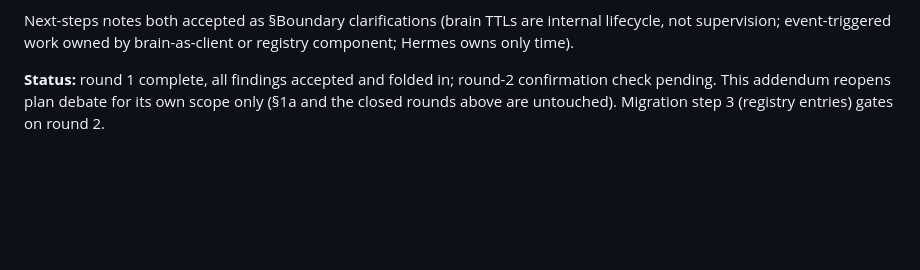
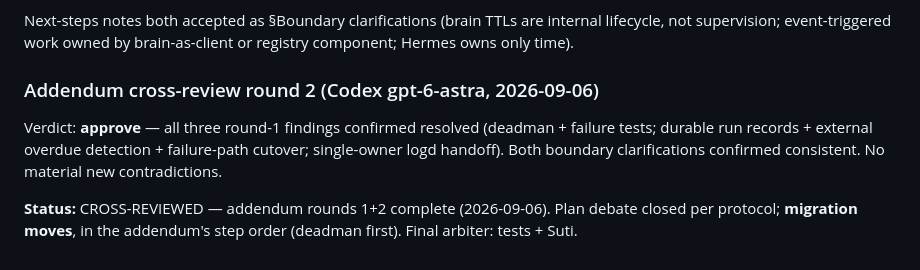
Before and after one commit to Stormbane/prana, a Markdown page: docs/plans/personal-agent-platform-2026-09-04.md, the part around the change. Drawn GitHub-style; blank space fills up the shorter version.

Commit message:
spec: one-process addendum cross-reviewed — round 2 approve, debate closed
Codex (gpt-6-astra) round 2 confirms all three round-1 findings
resolved; boundary clarifications consistent; no new contradictions.
Migration moves, deadman first.

Co-Authored-By: Narada <narada@fractal.co.nz>
Co-Authored-By: Claude Fable 5 <noreply@anthropic.com>
Claude-Session: https://claude.ai/code/session_016SyonLDQr3YyWmEcvhC4w7

```diff
--- a/docs/plans/personal-agent-platform-2026-09-04.md
+++ b/docs/plans/personal-agent-platform-2026-09-04.md
@@ -526,7 +526,15 @@ Next-steps notes both accepted as §Boundary clarifications (brain TTLs
 are internal lifecycle, not supervision; event-triggered work owned by
 brain-as-client or registry component; Hermes owns only time).
 
-**Status:** round 1 complete, all findings accepted and folded in;
-round-2 confirmation check pending. This addendum reopens plan debate
-for its own scope only (§1a and the closed rounds above are
-untouched). Migration step 3 (registry entries) gates on round 2.
+### Addendum cross-review round 2 (Codex gpt-6-astra, 2026-09-06)
+
+Verdict: **approve** — all three round-1 findings confirmed resolved
+(deadman + failure tests; durable run records + external overdue
+detection + failure-path cutover; single-owner logd handoff). Both
+boundary clarifications confirmed consistent. No material new
+contradictions.
+
+**Status:** CROSS-REVIEWED — addendum rounds 1+2 complete
+(2026-09-06). Plan debate closed per protocol; **migration moves**,
+in the addendum's step order (deadman first). Final arbiter: tests +
+Suti.
```
